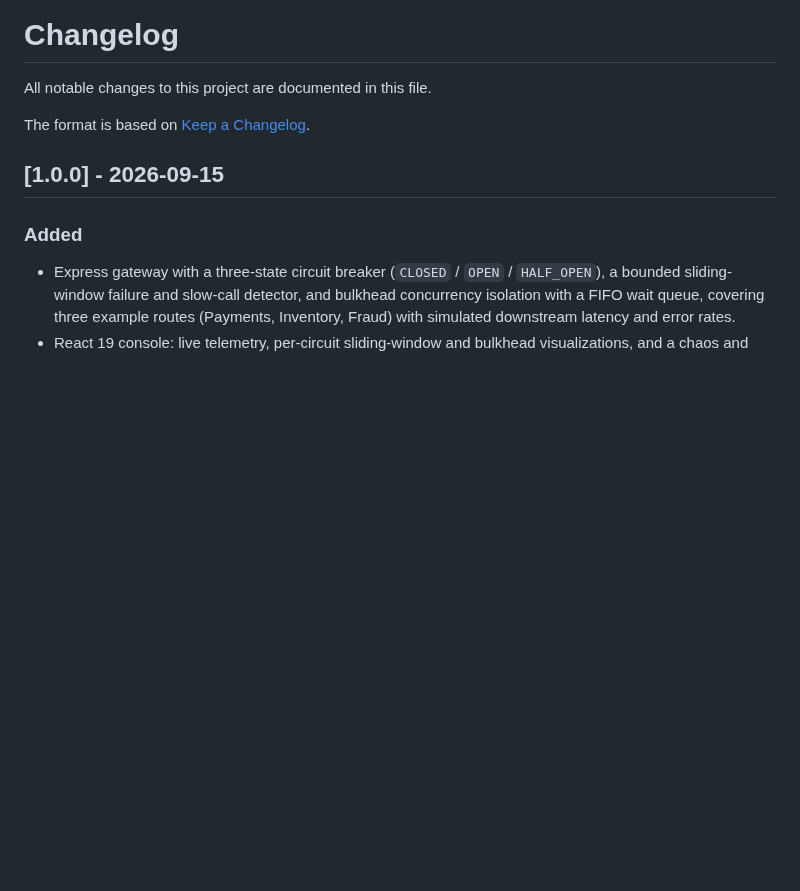
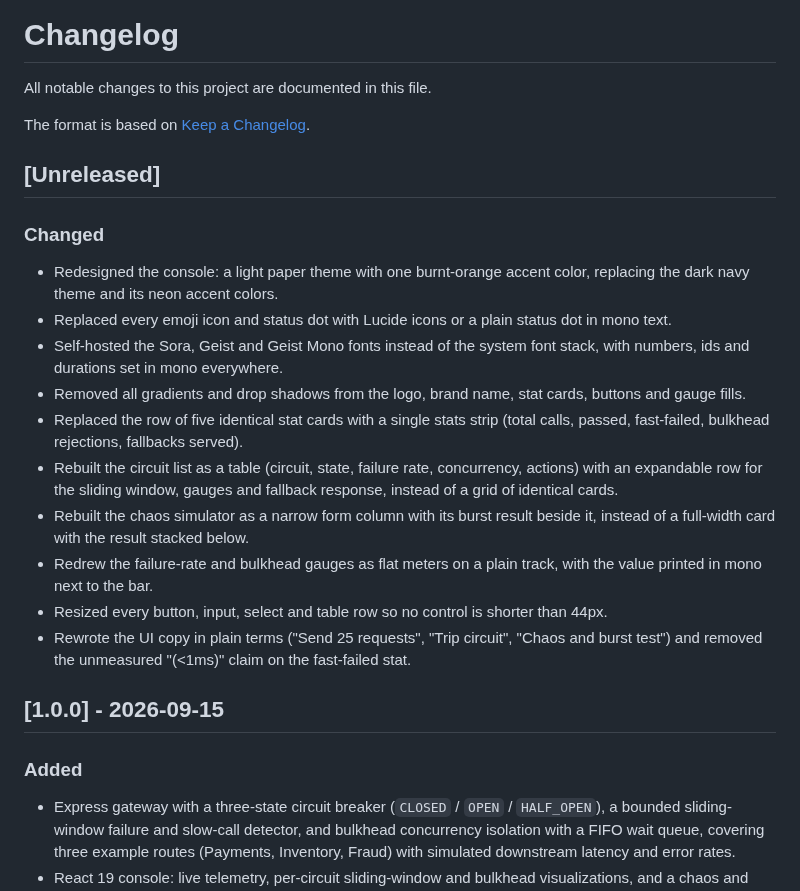
Before and after one commit to Taan1el/circuitshield, a Markdown page: CHANGELOG.md, the part around the change. Drawn GitHub-style; blank space fills up the shorter version.

```diff
--- a/CHANGELOG.md
+++ b/CHANGELOG.md
@@ -3,6 +3,20 @@
 All notable changes to this project are documented in this file.
 
 The format is based on [Keep a Changelog](https://keepachangelog.com/en/1.1.0/).
+
+## [Unreleased]
+
+### Changed
+- Redesigned the console: a light paper theme with one burnt-orange accent color, replacing the dark navy theme and its neon accent colors.
+- Replaced every emoji icon and status dot with Lucide icons or a plain status dot in mono text.
+- Self-hosted the Sora, Geist and Geist Mono fonts instead of the system font stack, with numbers, ids and durations set in mono everywhere.
+- Removed all gradients and drop shadows from the logo, brand name, stat cards, buttons and gauge fills.
+- Replaced the row of five identical stat cards with a single stats strip (total calls, passed, fast-failed, bulkhead rejections, fallbacks served).
+- Rebuilt the circuit list as a table (circuit, state, failure rate, concurrency, actions) with an expandable row for the sliding window, gauges and fallback response, instead of a grid of identical cards.
+- Rebuilt the chaos simulator as a narrow form column with its burst result beside it, instead of a full-width card with the result stacked below.
+- Redrew the failure-rate and bulkhead gauges as flat meters on a plain track, with the value printed in mono next to the bar.
+- Resized every button, input, select and table row so no control is shorter than 44px.
+- Rewrote the UI copy in plain terms ("Send 25 requests", "Trip circuit", "Chaos and burst test") and removed the unmeasured "(<1ms)" claim on the fast-failed stat.
 
 ## [1.0.0] - 2026-09-15
 
```
Also changed, not shown: README.md (+3 -3 lines), docs/screenshots/01-dashboard.png, docs/screenshots/02-chaos-simulator.png, docs/screenshots/03-circuit-tripped.png, docs/screenshots/04-mobile.png (added).
